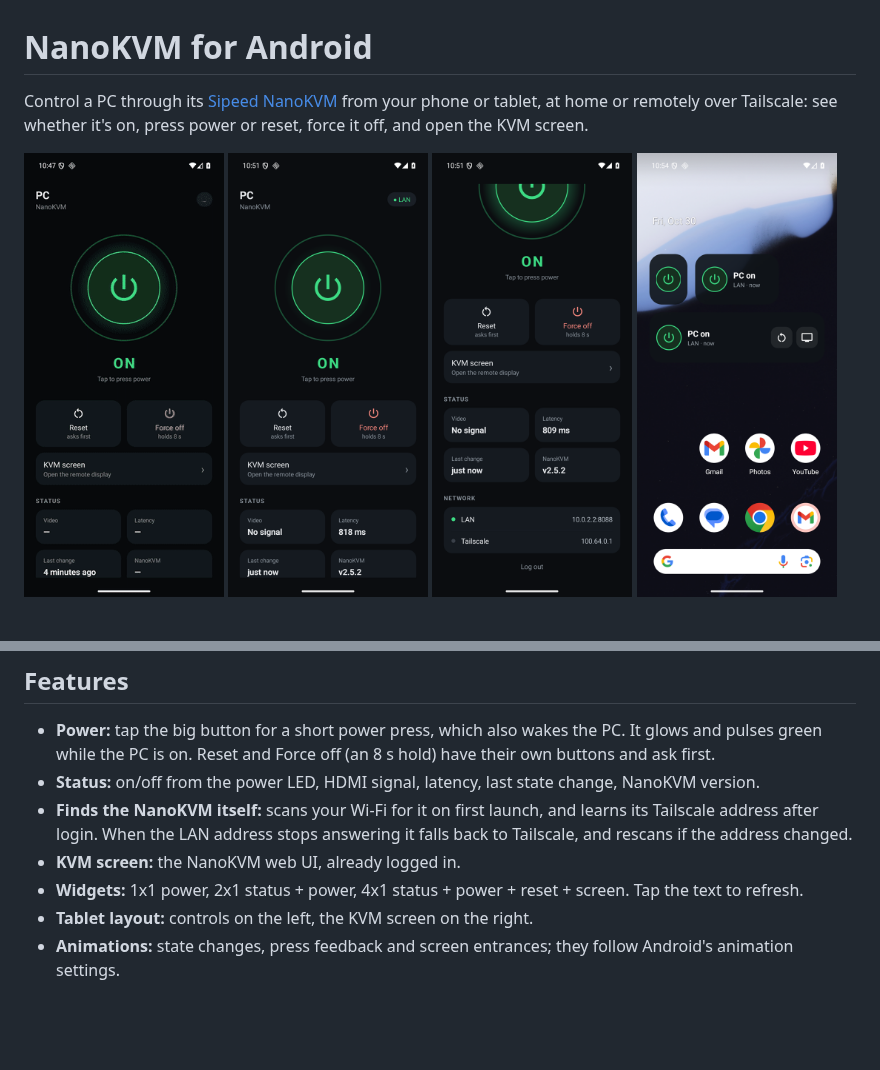
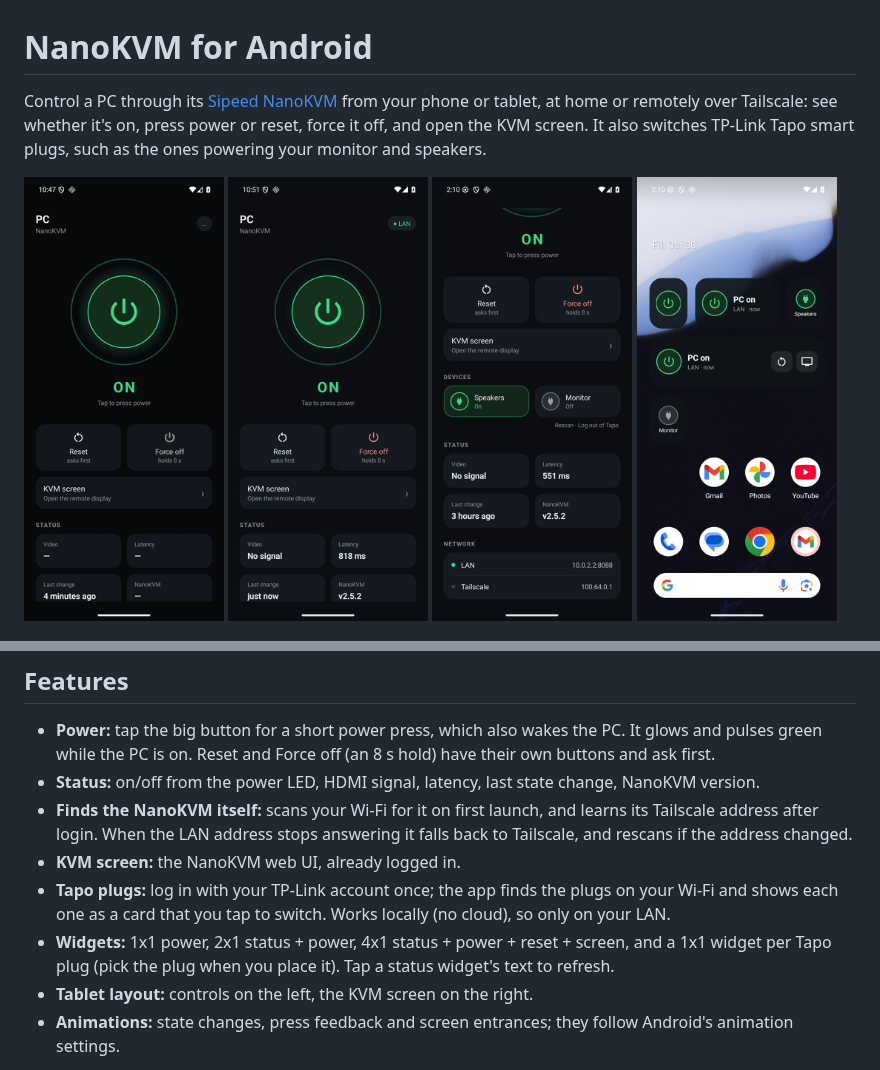
Before and after one commit to 7tg/nanokvm-android, a Markdown page: README.md, 2 parts joined by grey strips. Drawn GitHub-style; pictures changed too: docs/screenshots/devices-status.png (added), docs/screenshots/home-widgets.png (deleted), docs/screenshots/status.png (deleted); blank space fills up the shorter version.

Commit message:
Tapo plugs: local KLAP control, discovery, Devices cards and 1x1 plug widget

```diff
--- a/README.md
+++ b/README.md
@@ -1,13 +1,14 @@
 # NanoKVM for Android
 
 Control a PC through its [Sipeed NanoKVM](https://github.com/sipeed/NanoKVM) from your phone or tablet, at home or
-remotely over Tailscale: see whether it's on, press power or reset, force it off, and open the KVM screen.
+remotely over Tailscale: see whether it's on, press power or reset, force it off, and open the KVM screen. It also
+switches TP-Link Tapo smart plugs, such as the ones powering your monitor and speakers.
 
 <p>
 <img src="docs/screenshots/power-pulse.gif" width="200" alt="Power button pulsing while the PC is on">
 <img src="docs/screenshots/main.png" width="200" alt="Main screen">
-<img src="docs/screenshots/status.png" width="200" alt="Status and network">
-<img src="docs/screenshots/home-widgets.png" width="200" alt="Widgets">
+<img src="docs/screenshots/devices-status.png" width="200" alt="Tapo plugs and status">
+<img src="docs/screenshots/widgets.png" width="200" alt="Widgets">
 </p>
 <p><img src="docs/screenshots/tablet-split.png" width="824" alt="Tablet layout"></p>
 
@@ -18,7 +19,10 @@ remotely over Tailscale: see whether it's on, press power or reset, force it off
 - **Finds the NanoKVM itself:** scans your Wi-Fi for it on first launch, and learns its Tailscale address after
   login. When the LAN address stops answering it falls back to Tailscale, and rescans if the address changed.
 - **KVM screen:** the NanoKVM web UI, already logged in.
-- **Widgets:** 1x1 power, 2x1 status + power, 4x1 status + power + reset + screen. Tap the text to refresh.
+- **Tapo plugs:** log in with your TP-Link account once; the app finds the plugs on your Wi-Fi and shows each one
+  as a card that you tap to switch. Works locally (no cloud), so only on your LAN.
+- **Widgets:** 1x1 power, 2x1 status + power, 4x1 status + power + reset + screen, and a 1x1 widget per Tapo plug
+  (pick the plug when you place it). Tap a status widget's text to refresh.
 - **Tablet layout:** controls on the left, the KVM screen on the right.
 - **Animations:** state changes, press feedback and screen entrances; they follow Android's animation settings.
 
```
Also changed, not shown: other parts of README.md (+13 -3 lines), 8 other files.
